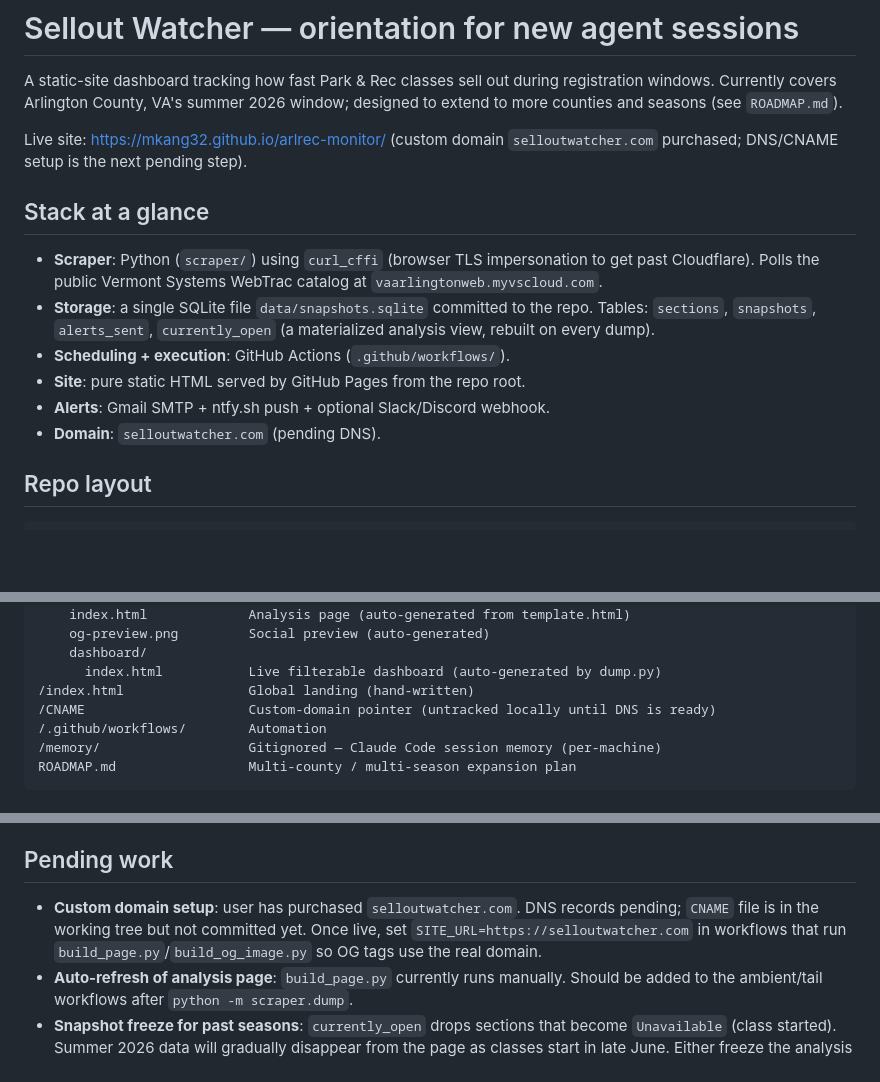
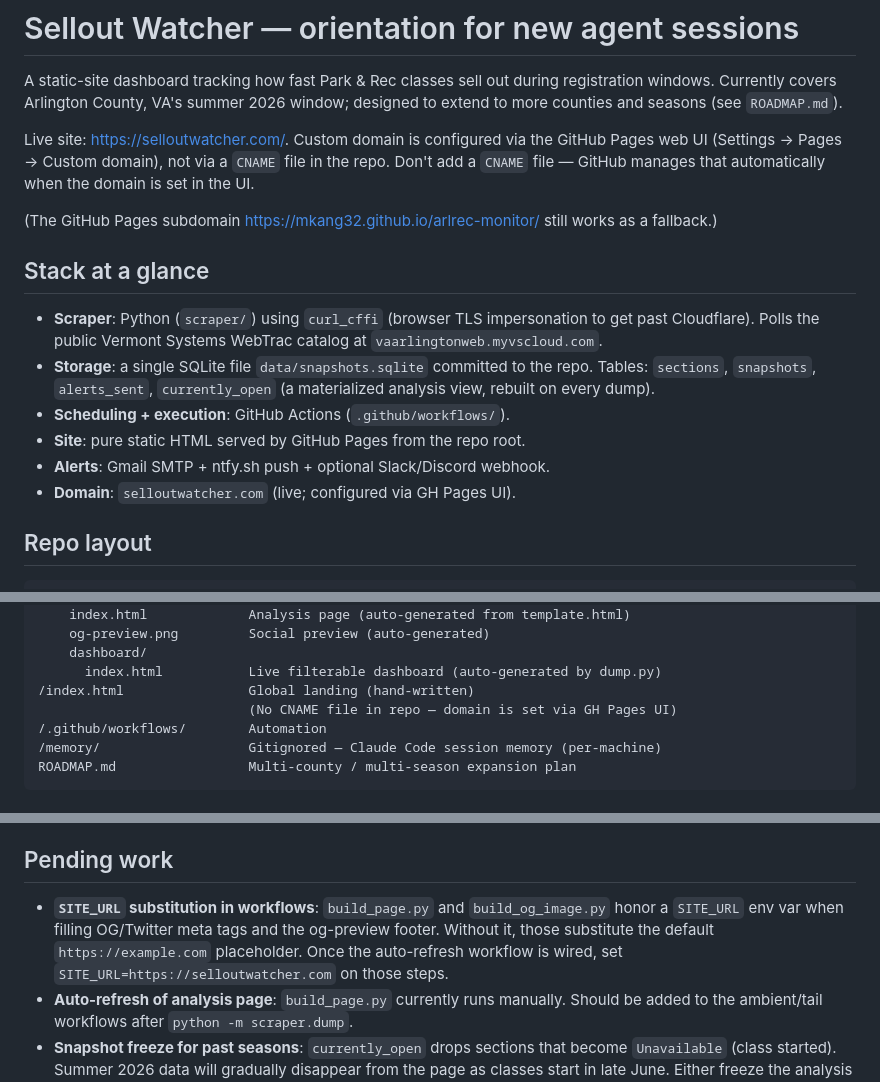
Before and after one commit to mkang32/arlrec-monitor, a Markdown page: CLAUDE.md, 3 parts joined by grey strips. GitHub-like rendering; blank space fills up the shorter version.

Commit message:
Reflect live custom domain selloutwatcher.com (configured via GH Pages UI; no CNAME file)

```diff
--- a/CLAUDE.md
+++ b/CLAUDE.md
@@ -4,8 +4,13 @@ A static-site dashboard tracking how fast Park & Rec classes sell out during
 registration windows. Currently covers Arlington County, VA's summer 2026
 window; designed to extend to more counties and seasons (see `ROADMAP.md`).
 
-Live site: <https://mkang32.github.io/arlrec-monitor/> (custom domain
-`selloutwatcher.com` purchased; DNS/CNAME setup is the next pending step).
+Live site: <https://selloutwatcher.com/>. Custom domain is configured via
+the GitHub Pages web UI (Settings → Pages → Custom domain), not via a
+`CNAME` file in the repo. Don't add a `CNAME` file — GitHub manages that
+automatically when the domain is set in the UI.
+
+(The GitHub Pages subdomain <https://mkang32.github.io/arlrec-monitor/>
+still works as a fallback.)
 
 ## Stack at a glance
 
@@ -18,7 +23,7 @@ Live site: <https://mkang32.github.io/arlrec-monitor/> (custom domain
 - **Scheduling + execution**: GitHub Actions (`.github/workflows/`).
 - **Site**: pure static HTML served by GitHub Pages from the repo root.
 - **Alerts**: Gmail SMTP + ntfy.sh push + optional Slack/Discord webhook.
-- **Domain**: `selloutwatcher.com` (pending DNS).
+- **Domain**: `selloutwatcher.com` (live; configured via GH Pages UI).
 
 ## Repo layout
 
@@ -38,7 +43,7 @@ Live site: <https://mkang32.github.io/arlrec-monitor/> (custom domain
     dashboard/
       index.html           Live filterable dashboard (auto-generated by dump.py)
 /index.html                Global landing (hand-written)
-/CNAME                     Custom-domain pointer (untracked locally until DNS is ready)
+                           (No CNAME file in repo — domain is set via GH Pages UI)
 /.github/workflows/        Automation
 /memory/                   Gitignored — Claude Code session memory (per-machine)
 ROADMAP.md                 Multi-county / multi-season expansion plan
@@ -146,10 +151,11 @@ python3 -m http.server 8000
 
 ## Pending work
 
-- **Custom domain setup**: user has purchased `selloutwatcher.com`. DNS records
-  pending; `CNAME` file is in the working tree but not committed yet. Once
-  live, set `SITE_URL=https://selloutwatcher.com` in workflows that run
-  `build_page.py`/`build_og_image.py` so OG tags use the real domain.
+- **`SITE_URL` substitution in workflows**: `build_page.py` and
+  `build_og_image.py` honor a `SITE_URL` env var when filling OG/Twitter meta
+  tags and the og-preview footer. Without it, those substitute the default
+  `https://example.com` placeholder. Once the auto-refresh workflow is wired,
+  set `SITE_URL=https://selloutwatcher.com` on those steps.
 - **Auto-refresh of analysis page**: `build_page.py` currently runs manually.
   Should be added to the ambient/tail workflows after `python -m scraper.dump`.
 - **Snapshot freeze for past seasons**: `currently_open` drops sections that
```
